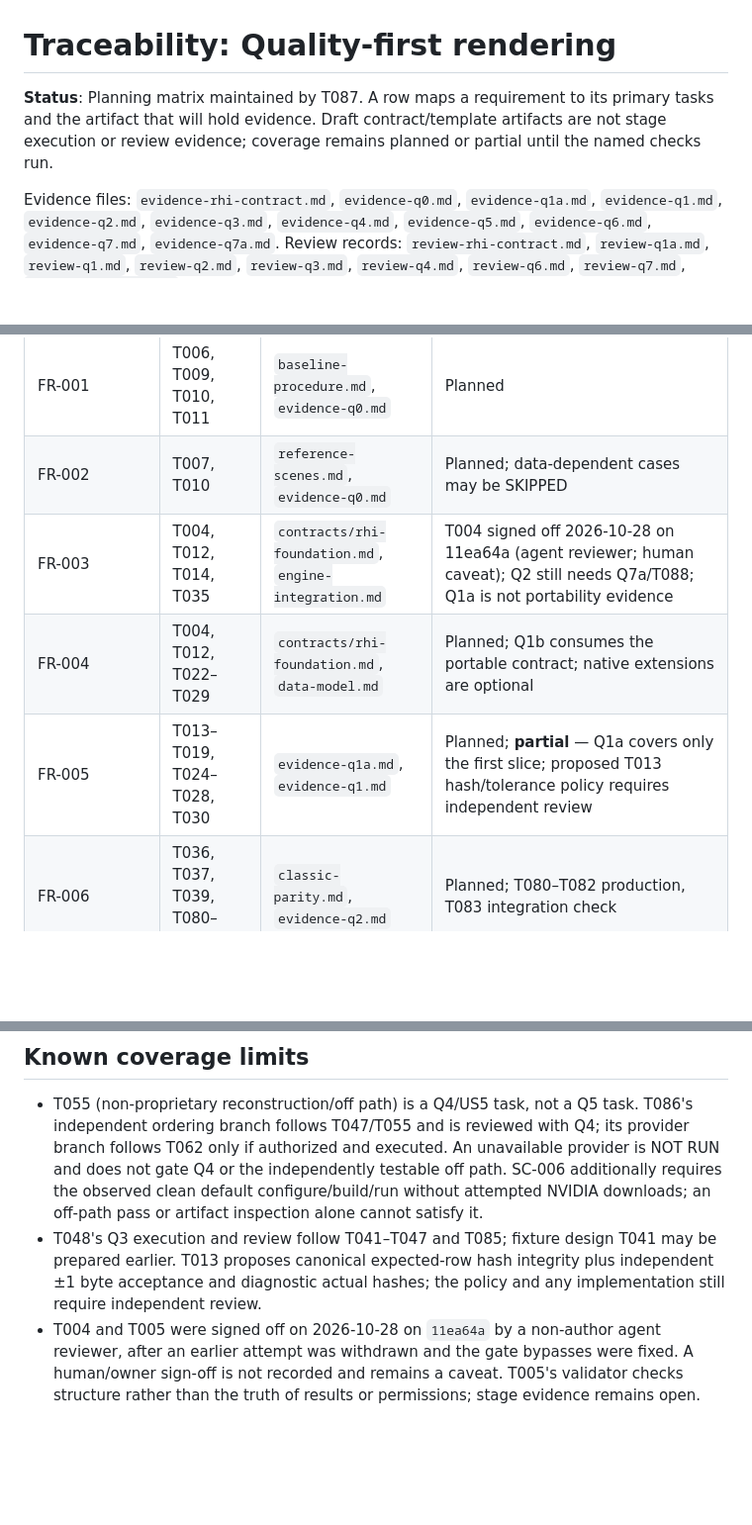
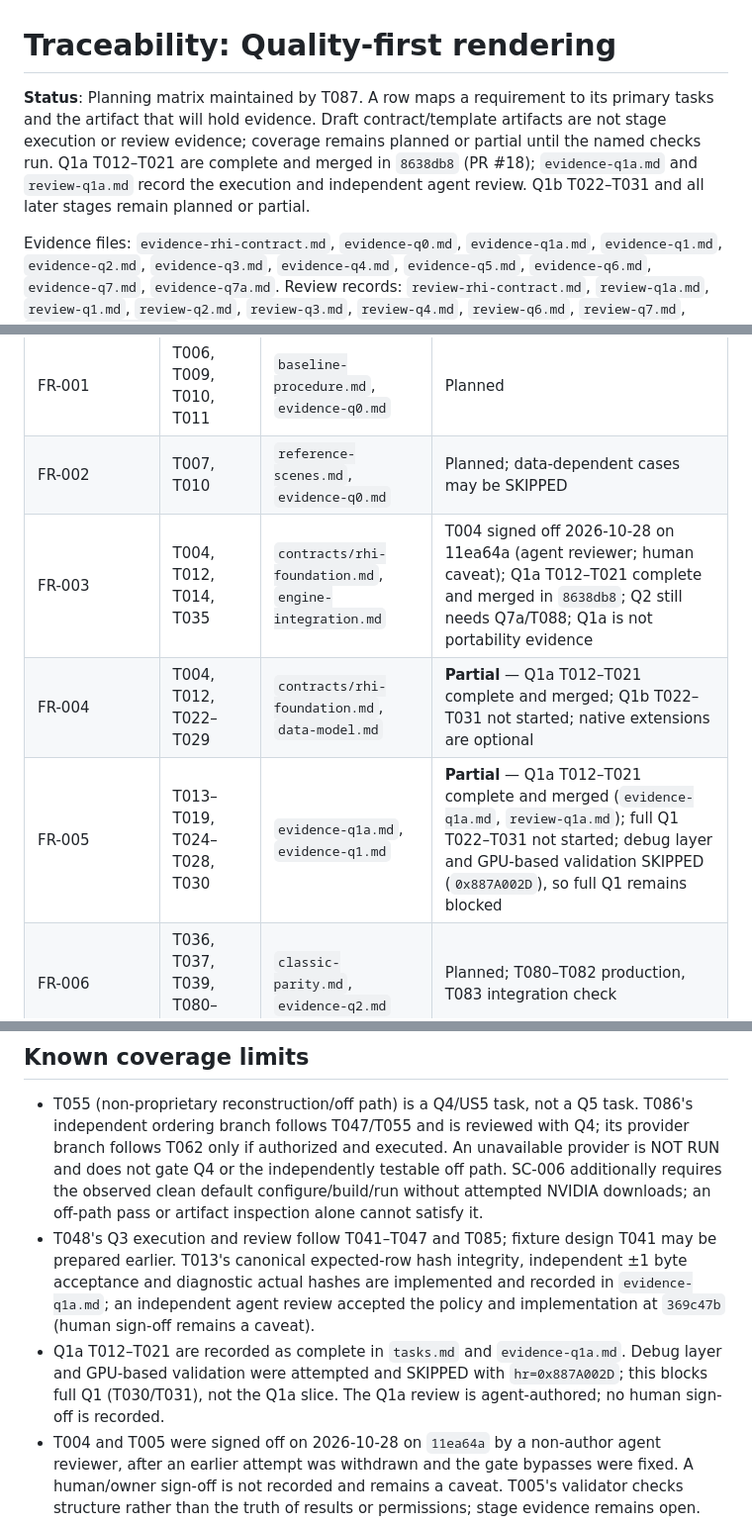
Before and after one commit to yhyu13/DOOM3_AINative, a Markdown page: specs/004-quality-renderer/traceability.md, 3 parts joined by grey strips. Shown at 99% size. GitHub-like rendering; blank space fills up the shorter version.

```diff
--- a/specs/004-quality-renderer/traceability.md
+++ b/specs/004-quality-renderer/traceability.md
@@ -1,6 +1,6 @@
 # Traceability: Quality-first rendering
 
-**Status**: Planning matrix maintained by T087. A row maps a requirement to its primary tasks and the artifact that will hold evidence. Draft contract/template artifacts are not stage execution or review evidence; coverage remains planned or partial until the named checks run.
+**Status**: Planning matrix maintained by T087. A row maps a requirement to its primary tasks and the artifact that will hold evidence. Draft contract/template artifacts are not stage execution or review evidence; coverage remains planned or partial until the named checks run. Q1a T012–T021 are complete and merged in `8638db8` (PR #18); `evidence-q1a.md` and `review-q1a.md` record the execution and independent agent review. Q1b T022–T031 and all later stages remain planned or partial.
 
 Evidence files: `evidence-rhi-contract.md`, `evidence-q0.md`, `evidence-q1a.md`, `evidence-q1.md`, `evidence-q2.md`, `evidence-q3.md`, `evidence-q4.md`, `evidence-q5.md`, `evidence-q6.md`, `evidence-q7.md`, `evidence-q7a.md`. Review records: `review-rhi-contract.md`, `review-q1a.md`, `review-q1.md`, `review-q2.md`, `review-q3.md`, `review-q4.md`, `review-q6.md`, `review-q7.md`, `review-programme.md`.
 
@@ -10,9 +10,9 @@ Evidence files: `evidence-rhi-contract.md`, `evidence-q0.md`, `evidence-q1a.md`,
 |---|---|---|---|
 | FR-001 | T006, T009, T010, T011 | `baseline-procedure.md`, `evidence-q0.md` | Planned |
 | FR-002 | T007, T010 | `reference-scenes.md`, `evidence-q0.md` | Planned; data-dependent cases may be SKIPPED |
-| FR-003 | T004, T012, T014, T035 | `contracts/rhi-foundation.md`, `engine-integration.md` | T004 signed off 2026-10-28 on 11ea64a (agent reviewer; human caveat); Q2 still needs Q7a/T088; Q1a is not portability evidence |
-| FR-004 | T004, T012, T022–T029 | `contracts/rhi-foundation.md`, `data-model.md` | Planned; Q1b consumes the portable contract; native extensions are optional |
-| FR-005 | T013–T019, T024–T028, T030 | `evidence-q1a.md`, `evidence-q1.md` | Planned; **partial** — Q1a covers only the first slice; proposed T013 hash/tolerance policy requires independent review |
+| FR-003 | T004, T012, T014, T035 | `contracts/rhi-foundation.md`, `engine-integration.md` | T004 signed off 2026-10-28 on 11ea64a (agent reviewer; human caveat); Q1a T012–T021 complete and merged in `8638db8`; Q2 still needs Q7a/T088; Q1a is not portability evidence |
+| FR-004 | T004, T012, T022–T029 | `contracts/rhi-foundation.md`, `data-model.md` | **Partial** — Q1a T012–T021 complete and merged; Q1b T022–T031 not started; native extensions are optional |
+| FR-005 | T013–T019, T024–T028, T030 | `evidence-q1a.md`, `evidence-q1.md` | **Partial** — Q1a T012–T021 complete and merged (`evidence-q1a.md`, `review-q1a.md`); full Q1 T022–T031 not started; debug layer and GPU-based validation SKIPPED (`0x887A002D`), so full Q1 remains blocked |
 | FR-006 | T036, T037, T039, T080–T083 | `classic-parity.md`, `evidence-q2.md` | Planned; T080–T082 production, T083 integration check |
 | FR-007 | T034, T037, T038, T080–T082 | `classic-parity.md`, `evidence-q2.md` | Planned; T037 tests, T080–T082 production |
 | FR-008 | T041–T046 | `motion-fixtures.md`, `evidence-q3.md` | Planned |
@@ -44,7 +44,8 @@ Evidence files: `evidence-rhi-contract.md`, `evidence-q0.md`, `evidence-q1a.md`,
 ## Known coverage limits
 
 - T055 (non-proprietary reconstruction/off path) is a Q4/US5 task, not a Q5 task. T086's independent ordering branch follows T047/T055 and is reviewed with Q4; its provider branch follows T062 only if authorized and executed. An unavailable provider is NOT RUN and does not gate Q4 or the independently testable off path. SC-006 additionally requires the observed clean default configure/build/run without attempted NVIDIA downloads; an off-path pass or artifact inspection alone cannot satisfy it.
-- T048's Q3 execution and review follow T041–T047 and T085; fixture design T041 may be prepared earlier. T013 proposes canonical expected-row hash integrity plus independent ±1 byte acceptance and diagnostic actual hashes; the policy and any implementation still require independent review.
+- T048's Q3 execution and review follow T041–T047 and T085; fixture design T041 may be prepared earlier. T013's canonical expected-row hash integrity, independent ±1 byte acceptance and diagnostic actual hashes are implemented and recorded in `evidence-q1a.md`; an independent agent review accepted the policy and implementation at `369c47b` (human sign-off remains a caveat).
+- Q1a T012–T021 are recorded as complete in `tasks.md` and `evidence-q1a.md`. Debug layer and GPU-based validation were attempted and SKIPPED with `hr=0x887A002D`; this blocks full Q1 (T030/T031), not the Q1a slice. The Q1a review is agent-authored; no human sign-off is recorded.
 - T004 and T005 were signed off on 2026-10-28 on `11ea64a` by a non-author agent reviewer, after an earlier attempt was withdrawn and the gate bypasses were fixed. A human/owner sign-off is not recorded and remains a caveat. T005's validator checks structure rather than the truth of results or permissions; stage evidence remains open.
 - Only T033 and T040 of T033–T040 concern FR-019 (delivery/ownership). The rest of that range concerns Q2 behavior.
 - The "38 raw findings" mentioned in earlier planning is a process observation, not a repository fact; it is not traceable here.
```
Also changed, not shown: other parts of specs/004-quality-renderer/traceability.md (+1 -1 lines), specs/004-quality-renderer/tasks.md (+10 -10 lines).
